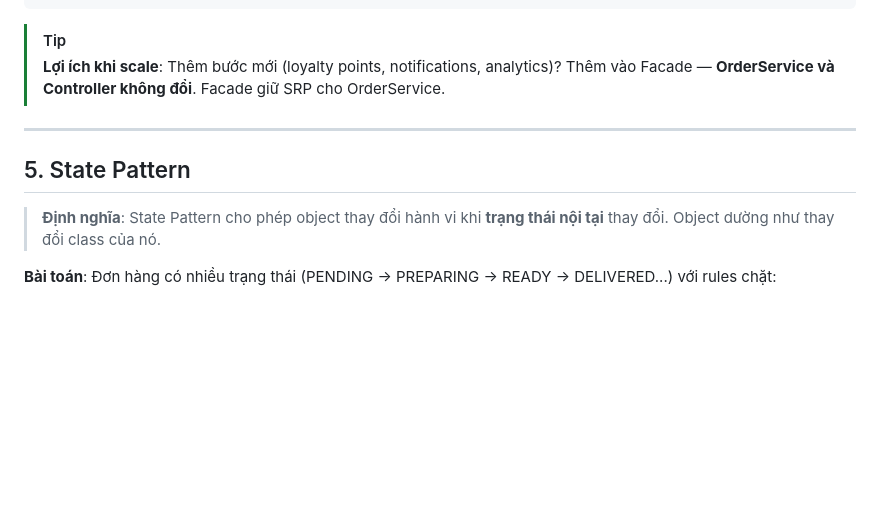
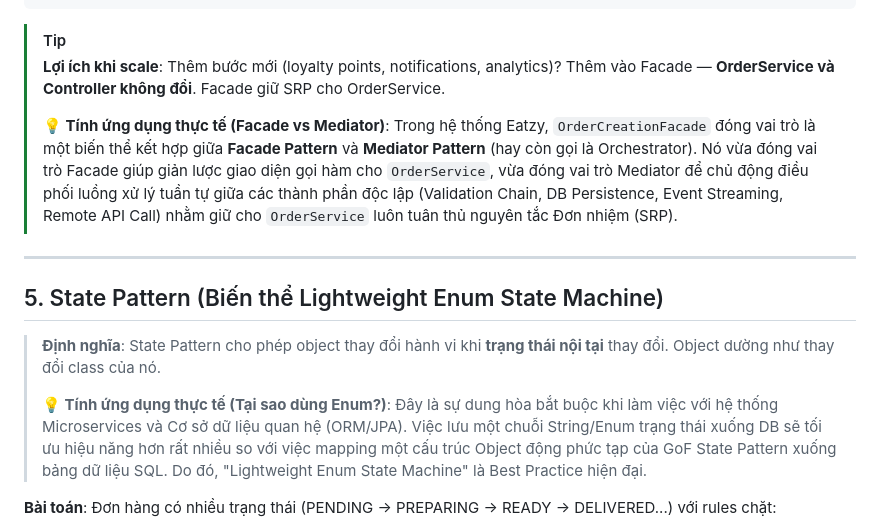
Before and after one commit to hieuduong1810/eatzy_microservices, a Markdown page: docs/eatzy_design_patterns_docs.md, the part around one of its changes. Drawn GitHub-style; blank space fills up the shorter version.

Commit message:
update docs design pattern

```diff
--- a/docs/eatzy_design_patterns_docs.md
+++ b/docs/eatzy_design_patterns_docs.md
@@ -1084,12 +1084,16 @@ public ResOrderDTO createOrderFromReqDTO(ReqOrderDTO req, String clientIp, Strin
 
 > [!TIP]
 > **Lợi ích khi scale**: Thêm bước mới (loyalty points, notifications, analytics)? Thêm vào Facade — **OrderService và Controller không đổi**. Facade giữ SRP cho OrderService.
-
----
-
-## 5. State Pattern
+>
+> **💡 Tính ứng dụng thực tế (Facade vs Mediator)**: Trong hệ thống Eatzy, `OrderCreationFacade` đóng vai trò là một biến thể kết hợp giữa **Facade Pattern** và **Mediator Pattern** (hay còn gọi là Orchestrator). Nó vừa đóng vai trò Facade giúp giản lược giao diện gọi hàm cho `OrderService`, vừa đóng vai trò Mediator để chủ động điều phối luồng xử lý tuần tự giữa các thành phần độc lập (Validation Chain, DB Persistence, Event Streaming, Remote API Call) nhằm giữ cho `OrderService` luôn tuân thủ nguyên tắc Đơn nhiệm (SRP).
+
+---
+
+## 5. State Pattern (Biến thể Lightweight Enum State Machine)
 
 > **Định nghĩa**: State Pattern cho phép object thay đổi hành vi khi **trạng thái nội tại** thay đổi. Object dường như thay đổi class của nó.
+>
+> **💡 Tính ứng dụng thực tế (Tại sao dùng Enum?)**: Đây là sự dung hòa bắt buộc khi làm việc với hệ thống Microservices và Cơ sở dữ liệu quan hệ (ORM/JPA). Việc lưu một chuỗi String/Enum trạng thái xuống DB sẽ tối ưu hiệu năng hơn rất nhiều so với việc mapping một cấu trúc Object động phức tạp của GoF State Pattern xuống bảng dữ liệu SQL. Do đó, "Lightweight Enum State Machine" là Best Practice hiện đại.
 
 **Bài toán**: Đơn hàng có nhiều trạng thái (PENDING → PREPARING → READY → DELIVERED...) với rules chặt:
 - Không thể từ DELIVERED về PENDING
```
Also changed, not shown: other parts of docs/eatzy_design_patterns_docs.md (+57 -55 lines).
